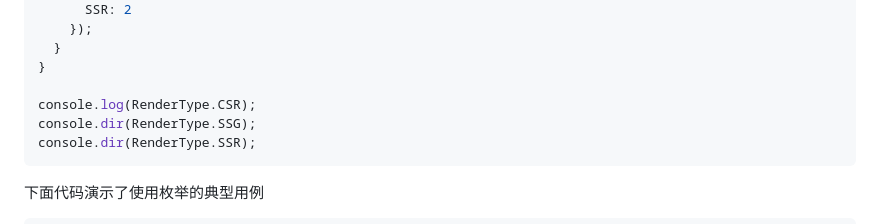
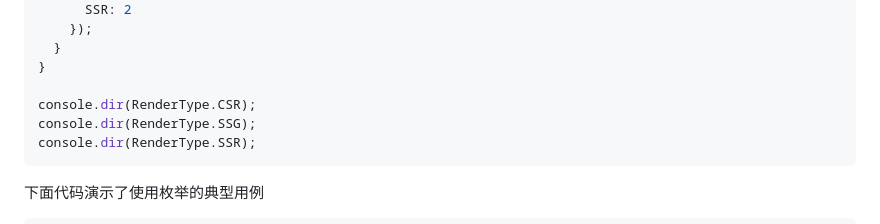
Before and after one commit to jyostudio/enum, a Markdown page: README.md, the part around the change. Drawn GitHub-style.

Commit message:
fix: 修复 MD 让人强迫症的问题

````diff
--- a/README.md
+++ b/README.md
@@ -43,7 +43,7 @@ class RenderType extends Enum {
   }
 }
 
-console.log(RenderType.CSR);
+console.dir(RenderType.CSR);
 console.dir(RenderType.SSG);
 console.dir(RenderType.SSR);
 ```
````
